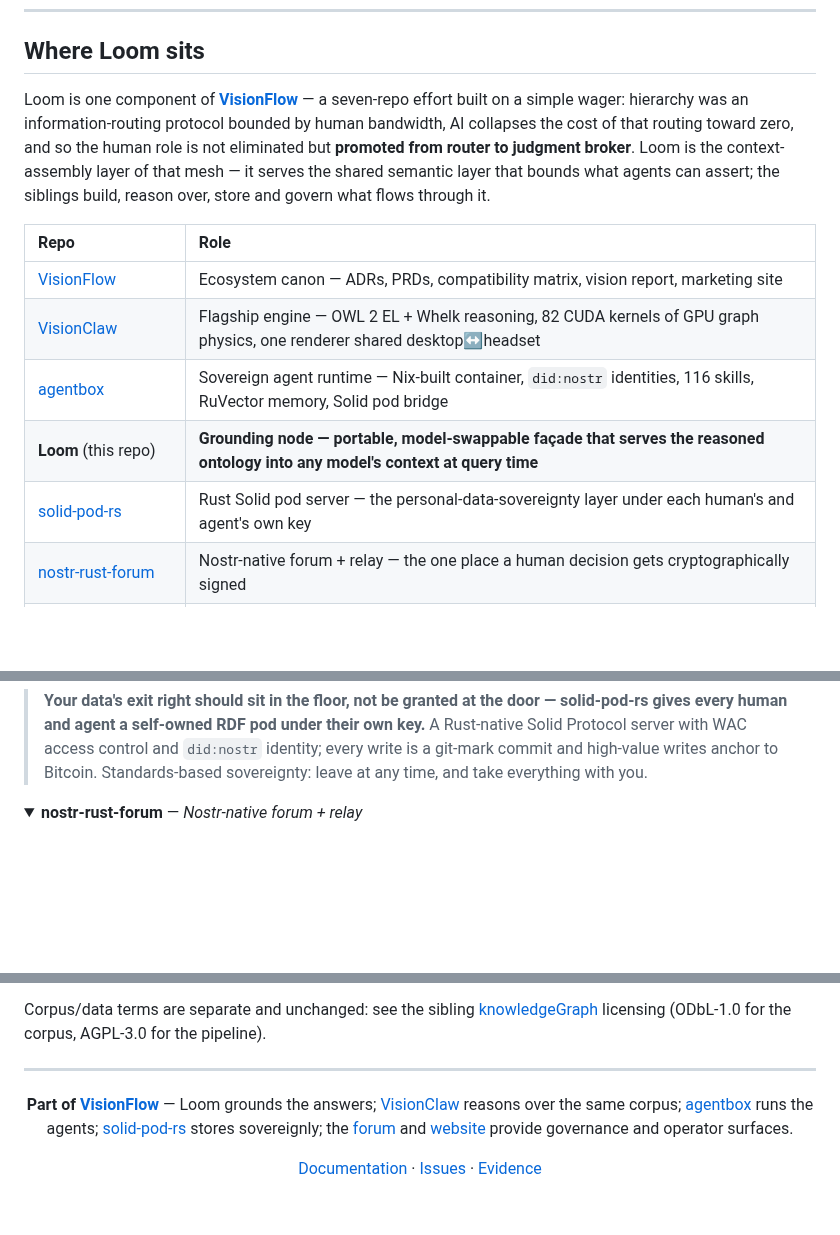
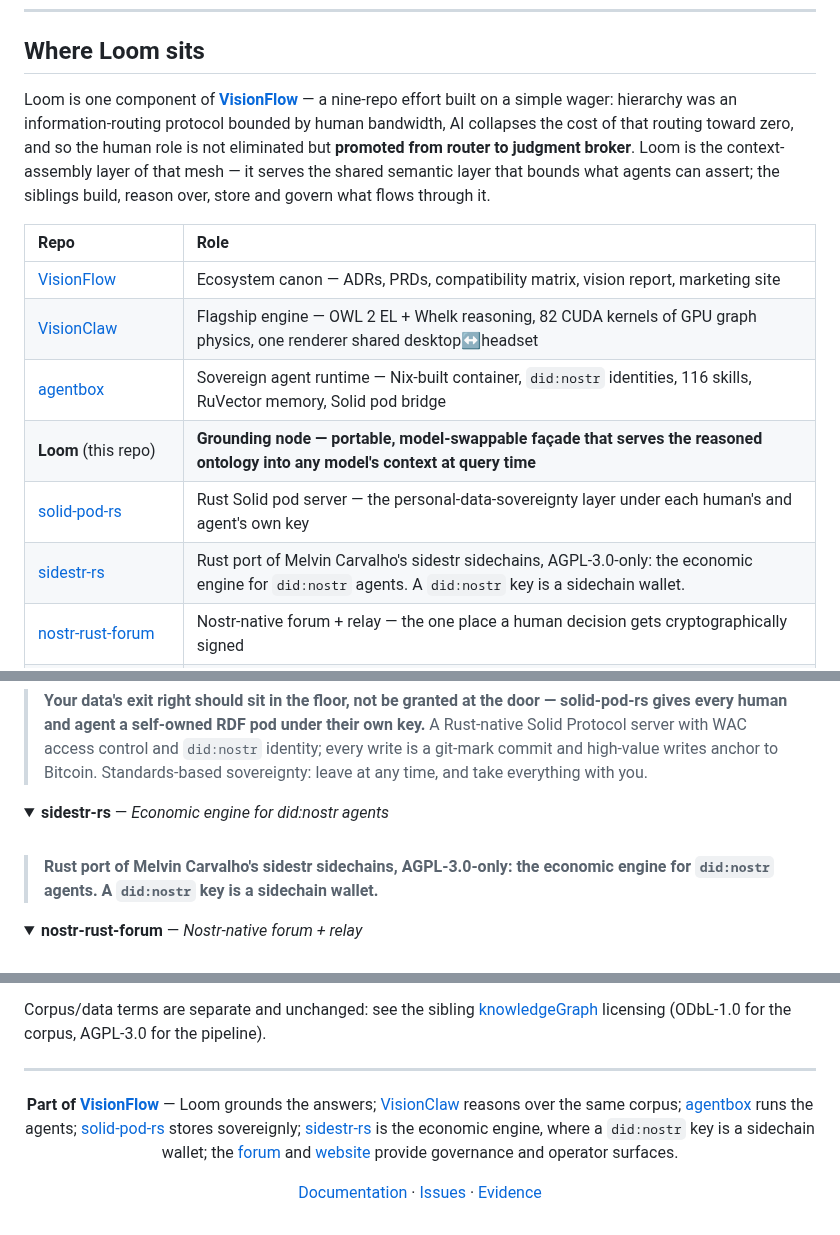
Before and after one commit to DreamLab-AI/loom, a Markdown page: README.md, 3 parts joined by grey strips. GitHub-like rendering; folded sections open; blank space fills up the shorter version.

Commit message:
docs(readme): add sidestr-rs to the estate components
Co-Authored-By: jjohare <github@thedreamlab.uk>

```diff
--- a/README.md
+++ b/README.md
@@ -35,7 +35,7 @@ Instead of thick agents wired to raw data, Loom implements the architecture the
 
 ## Where Loom sits
 
-Loom is one component of **[VisionFlow](https://github.com/DreamLab-AI/VisionFlow)** — a seven-repo effort built on a simple wager: hierarchy was an information-routing protocol bounded by human bandwidth, AI collapses the cost of that routing toward zero, and so the human role is not eliminated but **promoted from router to judgment broker**. Loom is the context-assembly layer of that mesh — it serves the shared semantic layer that bounds what agents can assert; the siblings build, reason over, store and govern what flows through it.
+Loom is one component of **[VisionFlow](https://github.com/DreamLab-AI/VisionFlow)** — a nine-repo effort built on a simple wager: hierarchy was an information-routing protocol bounded by human bandwidth, AI collapses the cost of that routing toward zero, and so the human role is not eliminated but **promoted from router to judgment broker**. Loom is the context-assembly layer of that mesh — it serves the shared semantic layer that bounds what agents can assert; the siblings build, reason over, store and govern what flows through it.
 
 | Repo | Role |
 |:-----|:-----|
@@ -44,6 +44,7 @@ Loom is one component of **[VisionFlow](https://github.com/DreamLab-AI/VisionFlo
 | [agentbox](https://github.com/DreamLab-AI/agentbox) | Sovereign agent runtime — Nix-built container, `did:nostr` identities, 116 skills, RuVector memory, Solid pod bridge |
 | **Loom** (this repo) | **Grounding node — portable, model-swappable façade that serves the reasoned ontology into any model's context at query time** |
 | [solid-pod-rs](https://github.com/DreamLab-AI/solid-pod-rs) | Rust Solid pod server — the personal-data-sovereignty layer under each human's and agent's own key |
+| [sidestr-rs](https://github.com/DreamLab-AI/sidestr-rs) | Rust port of Melvin Carvalho's sidestr sidechains, AGPL-3.0-only: the economic engine for `did:nostr` agents. A `did:nostr` key is a sidechain wallet. |
 | [nostr-rust-forum](https://github.com/DreamLab-AI/nostr-rust-forum) | Nostr-native forum + relay — the one place a human decision gets cryptographically signed |
 | [dreamlab-ai-website](https://github.com/DreamLab-AI/dreamlab-ai-website) | DreamLab AI company website — the commercial face, a thin consumer of the forum kit |
 | [knowledgeGraph](https://github.com/DreamLab-AI/knowledgeGraph) | The published corpus at [narrativegoldmine.com](https://narrativegoldmine.com) — Obsidian-vault→OWL build (`vault build`), 8,100+ pages, ODbL-1.0 |
@@ -79,6 +80,14 @@ Each sibling in its own words:
 <br/>
 
 > **Your data's exit right should sit in the floor, not be granted at the door — solid-pod-rs gives every human and agent a self-owned RDF pod under their own key.** A Rust-native Solid Protocol server with WAC access control and `did:nostr` identity; every write is a git-mark commit and high-value writes anchor to Bitcoin. Standards-based sovereignty: leave at any time, and take everything with you.
+
+</details>
+
+<details>
+<summary><b>sidestr-rs</b> — <em>Economic engine for did:nostr agents</em></summary>
+<br/>
+
+> **Rust port of Melvin Carvalho's sidestr sidechains, AGPL-3.0-only: the economic engine for `did:nostr` agents. A `did:nostr` key is a sidechain wallet.**
 
 </details>
 
@@ -438,7 +447,7 @@ Corpus/data terms are separate and unchanged: see the sibling [knowledgeGraph](h
 
 <div align="center">
 
-**Part of [VisionFlow](https://github.com/DreamLab-AI/VisionFlow)** — Loom grounds the answers; [VisionClaw](https://github.com/DreamLab-AI/VisionClaw) reasons over the same corpus; [agentbox](https://github.com/DreamLab-AI/agentbox) runs the agents; [solid-pod-rs](https://github.com/DreamLab-AI/solid-pod-rs) stores sovereignly; the [forum](https://github.com/DreamLab-AI/nostr-rust-forum) and [website](https://github.com/DreamLab-AI/dreamlab-ai-website) provide governance and operator surfaces.
+**Part of [VisionFlow](https://github.com/DreamLab-AI/VisionFlow)** — Loom grounds the answers; [VisionClaw](https://github.com/DreamLab-AI/VisionClaw) reasons over the same corpus; [agentbox](https://github.com/DreamLab-AI/agentbox) runs the agents; [solid-pod-rs](https://github.com/DreamLab-AI/solid-pod-rs) stores sovereignly; [sidestr-rs](https://github.com/DreamLab-AI/sidestr-rs) is the economic engine, where a `did:nostr` key is a sidechain wallet; the [forum](https://github.com/DreamLab-AI/nostr-rust-forum) and [website](https://github.com/DreamLab-AI/dreamlab-ai-website) provide governance and operator surfaces.
 
 [Documentation](docs/README.md) · [Issues](https://github.com/DreamLab-AI/loom/issues) · [Evidence](.claude/evidence/)
 
```
